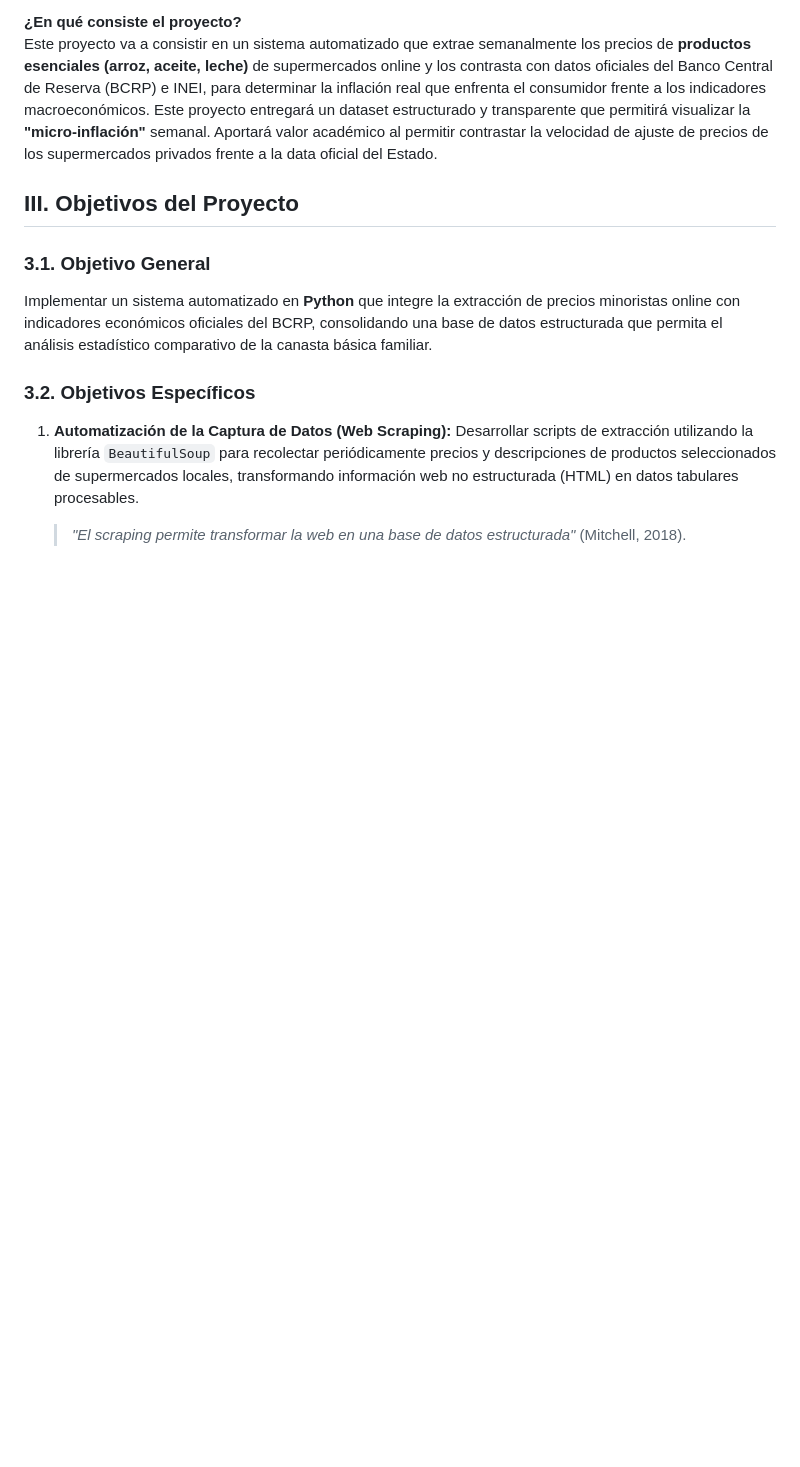
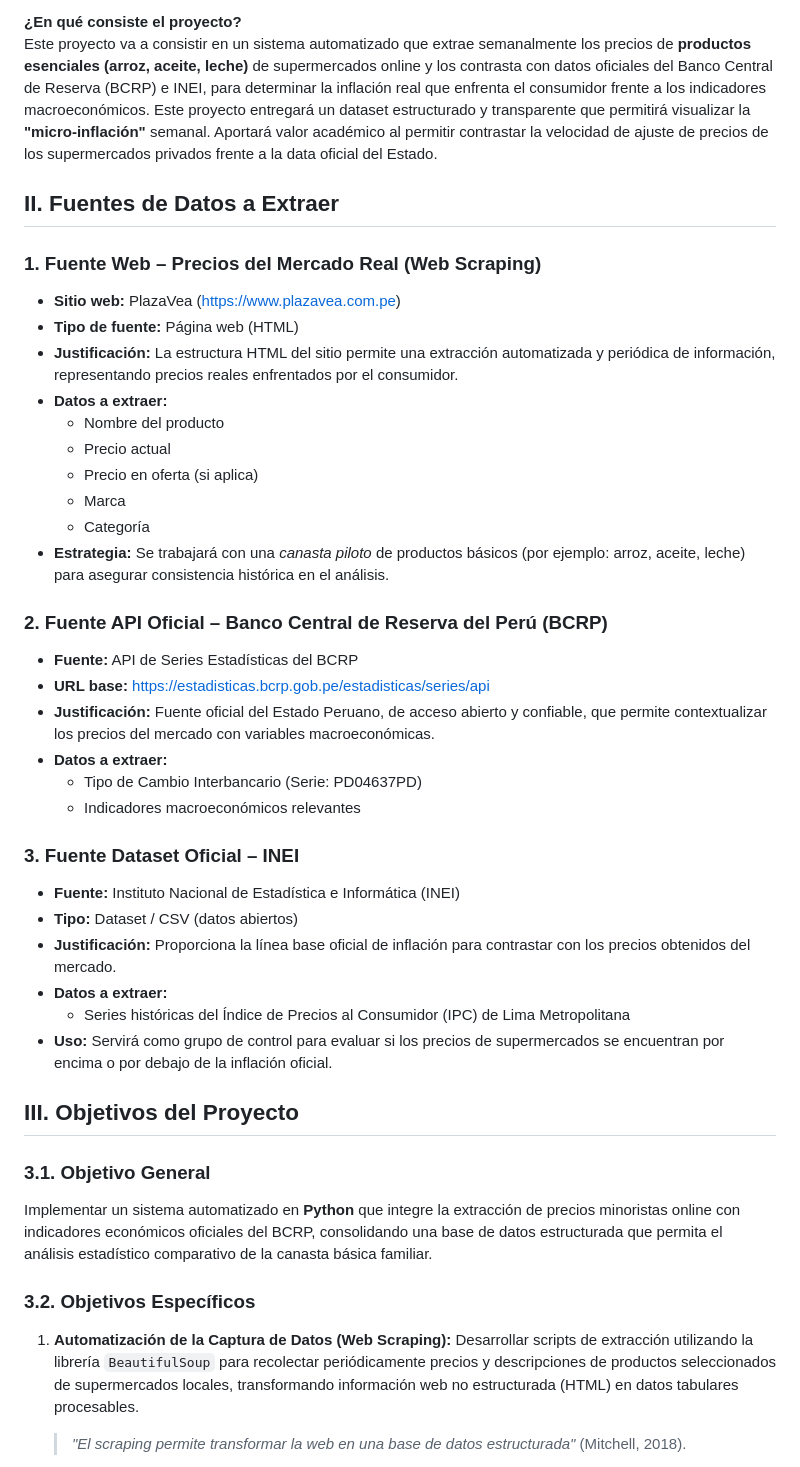
Before and after one commit to JhorLop134/Trabajo-final-LP2, a Markdown page: README.md, the part around the change printed below. GitHub-like rendering; blank space fills up the shorter version.

Commit message:
Añadiendo el segundo punto (datos)
Added data sources for web scraping project, including details on web and API sources.

```diff
--- a/README.md
+++ b/README.md
@@ -18,6 +18,36 @@ Este proyecto va a consistir en un sistema automatizado  que extrae semanalmente
 Este proyecto entregará un dataset estructurado y transparente que permitirá visualizar la **"micro-inflación"** semanal. Aportará valor académico al permitir contrastar la velocidad de
 ajuste de precios de los supermercados privados frente a la data oficial del Estado.
 
+
+## II. Fuentes de Datos a Extraer
+
+### 1. Fuente Web – Precios del Mercado Real (Web Scraping)
+- **Sitio web:** PlazaVea (https://www.plazavea.com.pe)
+- **Tipo de fuente:** Página web (HTML)
+- **Justificación:** La estructura HTML del sitio permite una extracción automatizada y periódica de información, representando precios reales enfrentados por el consumidor.
+- **Datos a extraer:**
+  - Nombre del producto
+  - Precio actual
+  - Precio en oferta (si aplica)
+  - Marca
+  - Categoría
+- **Estrategia:** Se trabajará con una *canasta piloto* de productos básicos (por ejemplo: arroz, aceite, leche) para asegurar consistencia histórica en el análisis.
+
+### 2. Fuente API Oficial – Banco Central de Reserva del Perú (BCRP)
+- **Fuente:** API de Series Estadísticas del BCRP
+- **URL base:** https://estadisticas.bcrp.gob.pe/estadisticas/series/api
+- **Justificación:** Fuente oficial del Estado Peruano, de acceso abierto y confiable, que permite contextualizar los precios del mercado con variables macroeconómicas.
+- **Datos a extraer:**
+  - Tipo de Cambio Interbancario (Serie: PD04637PD)
+  - Indicadores macroeconómicos relevantes
+
+### 3. Fuente Dataset Oficial – INEI
+- **Fuente:** Instituto Nacional de Estadística e Informática (INEI)
+- **Tipo:** Dataset / CSV (datos abiertos)
+- **Justificación:** Proporciona la línea base oficial de inflación para contrastar con los precios obtenidos del mercado.
+- **Datos a extraer:**
+  - Series históricas del Índice de Precios al Consumidor (IPC) de Lima Metropolitana
+- **Uso:** Servirá como grupo de control para evaluar si los precios de supermercados se encuentran por encima o por debajo de la inflación oficial.
 
 
 ## III.  Objetivos del Proyecto
```
Also changed, not shown: other parts of README.md (+1 -1 lines).
